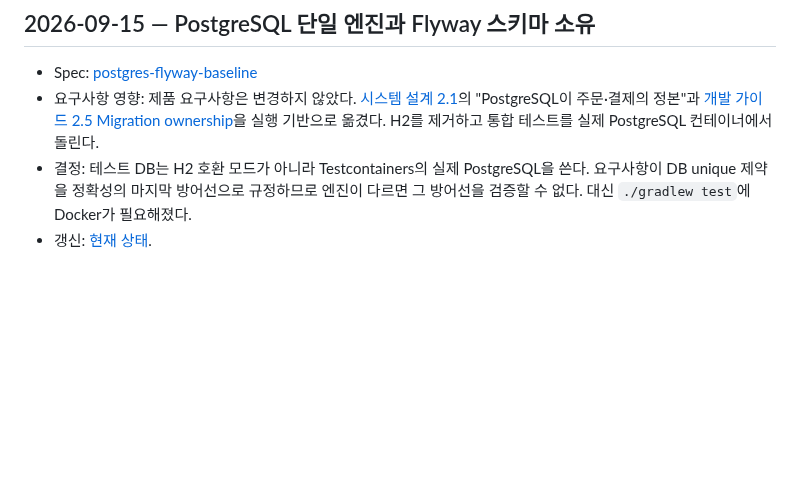
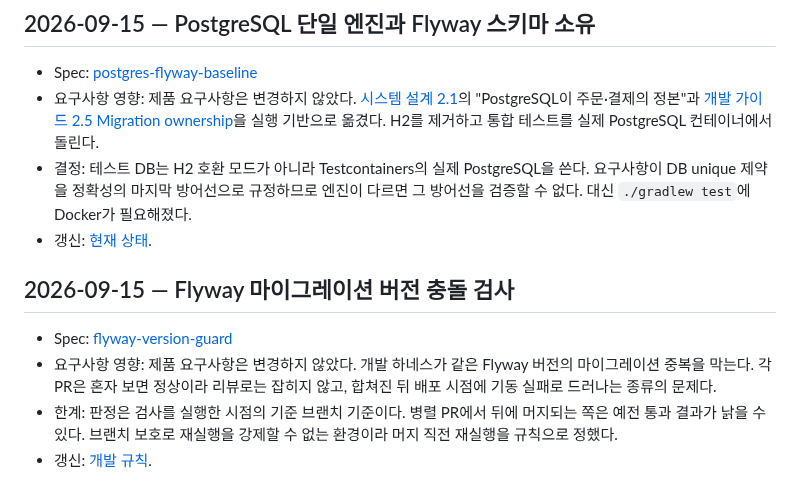
Before and after one commit to char-labs/ResilientPOS, a Markdown page: docs/wiki/changes.md, the part around the change. GitHub-like rendering; blank space fills up the shorter version.

```diff
--- a/docs/wiki/changes.md
+++ b/docs/wiki/changes.md
@@ -92,3 +92,11 @@
   정확성의 마지막 방어선으로 규정하므로 엔진이 다르면 그 방어선을 검증할 수 없다. 대신 `./gradlew test`에 Docker가
   필요해졌다.
 - 갱신: [현재 상태](current-state.md).
+
+## 2026-09-15 — Flyway 마이그레이션 버전 충돌 검사
+- Spec: [flyway-version-guard](../spec/2026-09-15-flyway-version-guard.md)
+- 요구사항 영향: 제품 요구사항은 변경하지 않았다. 개발 하네스가 같은 Flyway 버전의 마이그레이션 중복을 막는다.
+  각 PR은 혼자 보면 정상이라 리뷰로는 잡히지 않고, 합쳐진 뒤 배포 시점에 기동 실패로 드러나는 종류의 문제다.
+- 한계: 판정은 검사를 실행한 시점의 기준 브랜치 기준이다. 병렬 PR에서 뒤에 머지되는 쪽은 예전 통과 결과가
+  낡을 수 있다. 브랜치 보호로 재실행을 강제할 수 없는 환경이라 머지 직전 재실행을 규칙으로 정했다.
+- 갱신: [개발 규칙](development-workflow.md).
```
Also changed, not shown: docs/wiki/development-workflow.md (+18 -0 lines).
